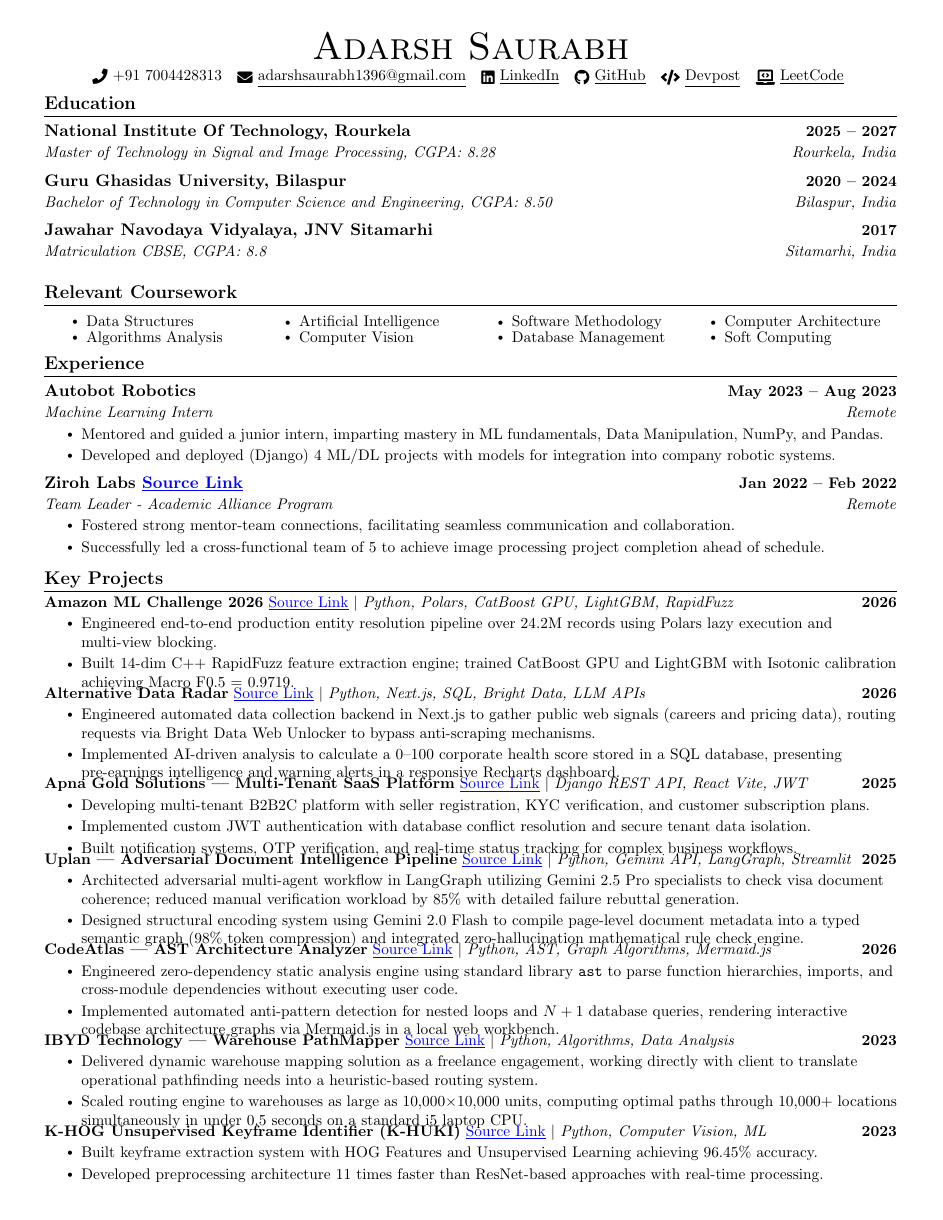
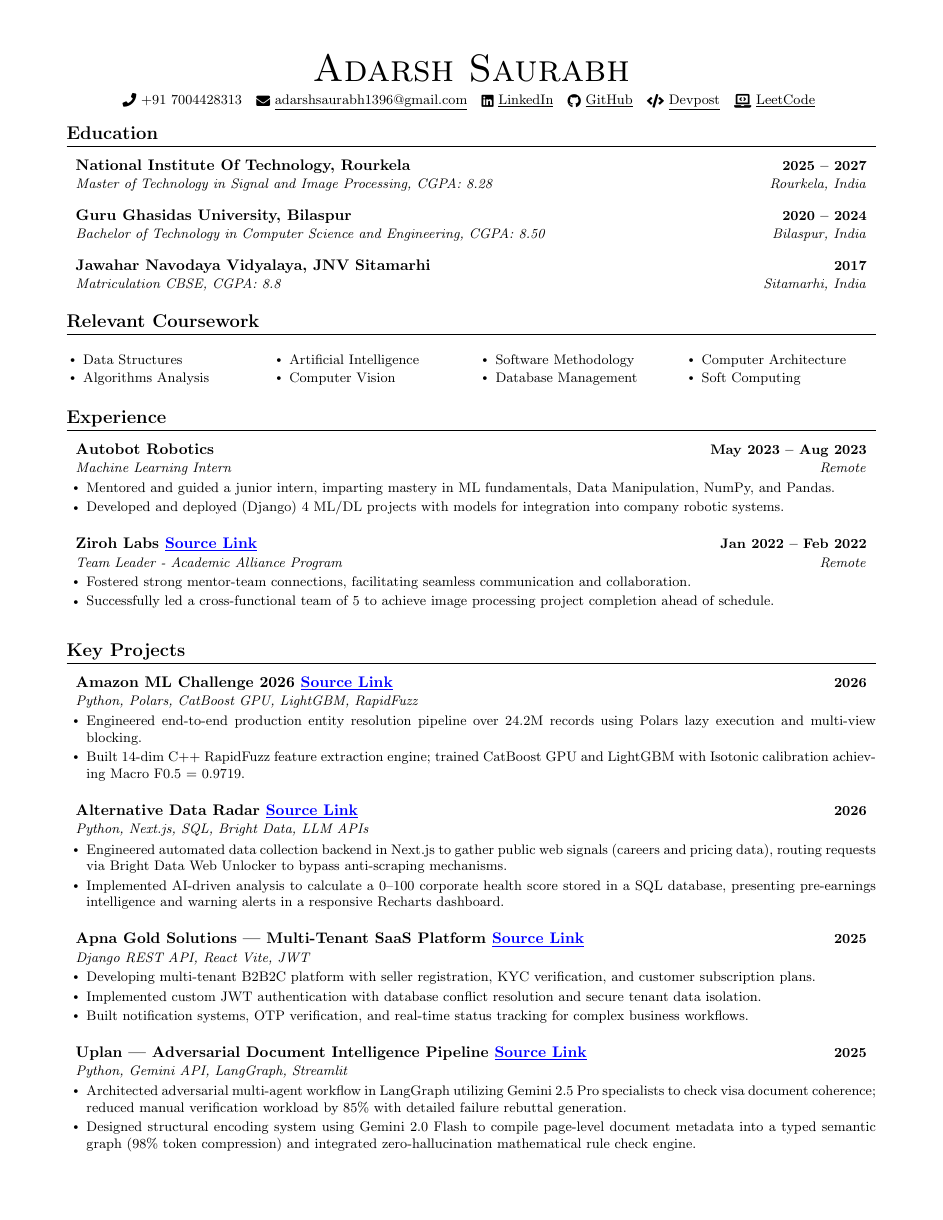
Before and after one commit to Adarsh-Saurabh/Adarsh-Saurabh, a LaTeX CV (resume.tex): page 1 of 2. Compiled offline with pdfLaTeX.

Commit message:
fix: resolve LaTeX text overflow, eliminate colliding negative vspace, and balance margins with geometry

```diff
--- a/resume.tex
+++ b/resume.tex
@@ -1,7 +1,7 @@
-\documentclass[letterpaper,11pt]{article}
+\documentclass[letterpaper,10.5pt]{article}
 
 \usepackage{latexsym}
-\usepackage[empty]{fullpage}
+\usepackage[letterpaper, top=0.5in, bottom=0.5in, left=0.6in, right=0.6in]{geometry}
 \usepackage{titlesec}
 \usepackage{marvosym}
 \usepackage[usenames,dvipsnames]{color}
@@ -13,8 +13,8 @@
 \usepackage{tabularx}
 \usepackage{fontawesome5}
 \usepackage{multicol}
-\setlength{\multicolsep}{-3.0pt}
-\setlength{\columnsep}{-1pt}
+\setlength{\multicolsep}{2.0pt}
+\setlength{\columnsep}{10pt}
 \input{glyphtounicode}
 
 \pagestyle{fancy}
@@ -23,68 +23,57 @@
 \renewcommand{\headrulewidth}{0pt}
 \renewcommand{\footrulewidth}{0pt}
 
-% Adjust margins
-\addtolength{\oddsidemargin}{-0.6in}
-\addtolength{\evensidemargin}{-0.5in}
-\addtolength{\textwidth}{1.19in}
-\addtolength{\topmargin}{-.7in}
-\addtolength{\textheight}{1.4in}
-
 \urlstyle{same}
 
-\raggedbottom
-\raggedright
-\setlength{\tabcolsep}{0in}
+\pdfgentounicode=1
 
 % Sections formatting
 \titleformat{\section}{
-	\vspace{-4pt}\scshape\raggedright\large\bfseries
-}{}{0em}{}[\color{black}\titlerule \vspace{-5pt}]
-
-\pdfgentounicode=1
+	\vspace{-2pt}\scshape\raggedright\large\bfseries
+}{}{0em}{}[\color{black}\titlerule \vspace{-3pt}]
 
 % Custom commands
 \newcommand{\resumeItem}[1]{
-	\item\small{
-		{#1 \vspace{-2pt}}
-	}
+	\item\small{{#1}}
 }
 
 \newcommand{\resumeSubheading}[4]{
-	\vspace{-2pt}\item
-	\begin{tabular*}{1.0\textwidth}[t]{l@{\extracolsep{\fill}}r}
+	\item
+	\begin{tabular*}{\textwidth}[t]{l@{\extracolsep{\fill}}r}
 		\textbf{#1} & \textbf{\small #2} \\
 		\textit{\small#3} & \textit{\small #4} \\
-	\end{tabular*}\vspace{-7pt}
+	\end{tabular*}\vspace{-4pt}
 }
 
-\newcommand{\resumeProjectHeading}[2]{
+\newcommand{\resumeProjectHeading}[3]{
 	\item
-	\begin{tabular*}{1.0\textwidth}{l@{\extracolsep{\fill}}r}
-		\small#1 & \textbf{\small #2}\\
-	\end{tabular*}\vspace{-7pt}
+	\begin{tabular*}{\textwidth}[t]{l@{\extracolsep{\fill}}r}
+		\textbf{#1} & \textbf{\small #3} \\
+		\textit{\small#2} & \\
+	\end{tabular*}\vspace{-4pt}
 }
 
 \renewcommand\labelitemi{$\vcenter{\hbox{\tiny$\bullet$}}$}
 \renewcommand\labelitemii{$\vcenter{\hbox{\tiny$\bullet$}}$}
 
-\newcommand{\resumeSubHeadingListStart}{\begin{itemize}[leftmargin=0.0in, label={}]}
-\newcommand{\resumeSubHeadingListEnd}{\end{itemize}}
-\newcommand{\resumeItemListStart}{\begin{itemize}}
-\newcommand{\resumeItemListEnd}{\end{itemize}\vspace{-5pt}}
+\newcommand{\resumeSubHeadingListStart}{\begin{itemize}[leftmargin=0.0in, label={}, itemsep=4pt, topsep=2pt]}
+\newcommand{\resumeSubHeadingListEnd}{\end{itemize}\vspace{-2pt}}
+
+\newcommand{\resumeItemListStart}{\begin{itemize}[leftmargin=0.18in, itemsep=1.5pt, topsep=2pt, parsep=0pt]}
+\newcommand{\resumeItemListEnd}{\end{itemize}\vspace{2pt}}
 
 \begin{document}
 
 	%----------HEADING----------
 	\begin{center}
-		{\Huge \scshape Adarsh Saurabh} \\ \vspace{2pt}
+		{\Huge \scshape Adarsh Saurabh} \\ \vspace{4pt}
 		\small \raisebox{-0.1\height}\faPhone\ +91 7004428313 ~
 		\href{mailto:adarshsaurabh1396@gmail.com}{\raisebox{-0.2\height}\faEnvelope\ \underline{adarshsaurabh1396@gmail.com}} ~
 		\href{https://linkedin.com/in/adarsh-saurabh}{\raisebox{-0.2\height}\faLinkedin\ \underline{LinkedIn}} ~
 		\href{https://github.com/Adarsh-Saurabh}{\raisebox{-0.2\height}\faGithub\ \underline{GitHub}} ~
 		\href{https://devpost.com/Adarsh-Saurabh}{\raisebox{-0.2\height}\faCode\ \underline{Devpost}} ~
 		\href{https://leetcode.com/adarshsaurabh}{\raisebox{-0.2\height}\faLaptopCode\ \underline{LeetCode}}
-		\vspace{-8pt}
+		\vspace{-4pt}
 	\end{center}
 
 	%-----------EDUCATION-----------
@@ -102,23 +91,21 @@
 	{Jawahar Navodaya Vidyalaya, JNV Sitamarhi}{2017}
 	{Matriculation CBSE, CGPA: 8.8}{Sitamarhi, India}
 	\resumeSubHeadingListEnd
-	\vspace{-5pt}
 
 	%-----------RELEVANT COURSEWORK-----------
 	\section{Relevant Coursework}
 	\begin{multicols}{4}
-		\begin{itemize}[itemsep=-5pt, parsep=3pt]
+		\begin{itemize}[leftmargin=0.15in, itemsep=1pt, parsep=0pt]
 			\item\small Data Structures
-			\item Algorithms Analysis
-			\item Artificial Intelligence
-			\item Computer Vision
-			\item Software Methodology
-			\item Database Management
-			\item Computer Architecture
-			\item Soft Computing
+			\item\small Algorithms Analysis
+			\item\small Artificial Intelligence
+			\item\small Computer Vision
+			\item\small Software Methodology
+			\item\small Database Management
+			\item\small Computer Architecture
+			\item\small Soft Computing
 		\end{itemize}
 	\end{multicols}
-	\vspace*{2.0\multicolsep}
 
 	%-----------EXPERIENCE-----------
 	\section{Experience}
@@ -139,64 +126,56 @@
 	\resumeItem{Successfully led a cross-functional team of 5 to achieve image processing project completion ahead of schedule.}
 	\resumeItemListEnd
 	\resumeSubHeadingListEnd
-	\vspace{-15pt}
 
 	%-----------PROJECTS-----------
 	\section{Key Projects}
-	\vspace{-5pt}
 	\resumeSubHeadingListStart
 
 	\resumeProjectHeading
-	{\textbf{Amazon ML Challenge 2026} {\href{https://github.com/Adarsh-Saurabh/AmazonMl2026}{\color{blue}\underline{Source Link}}} $|$ \emph{Python, Polars, CatBoost GPU, LightGBM, RapidFuzz}}{2026}
+	{Amazon ML Challenge 2026 {\href{https://github.com/Adarsh-Saurabh/AmazonMl2026}{\color{blue}\underline{Source Link}}}}{Python, Polars, CatBoost GPU, LightGBM, RapidFuzz}{2026}
 	\resumeItemListStart
 	\resumeItem{Engineered end-to-end production entity resolution pipeline over 24.2M records using Polars lazy execution and multi-view blocking.}
 	\resumeItem{Built 14-dim C++ RapidFuzz feature extraction engine; trained CatBoost GPU and LightGBM with Isotonic calibration achieving Macro F0.5 = 0.9719.}
 	\resumeItemListEnd
-	\vspace{-13pt}
 
 	\resumeProjectHeading
-	{\textbf{Alternative Data Radar} {\href{https://github.com/Adarsh-Saurabh/Alt-Data-Radar-Hackathon}{\color{blue}\underline{Source Link}}} $|$ \emph{Python, Next.js, SQL, Bright Data, LLM APIs}}{2026}
+	{Alternative Data Radar {\href{https://github.com/Adarsh-Saurabh/Alt-Data-Radar-Hackathon}{\color{blue}\underline{Source Link}}}}{Python, Next.js, SQL, Bright Data, LLM APIs}{2026}
 	\resumeItemListStart
 	\resumeItem{Engineered automated data collection backend in Next.js to gather public web signals (careers and pricing data), routing requests via Bright Data Web Unlocker to bypass anti-scraping mechanisms.}
 	\resumeItem{Implemented AI-driven analysis to calculate a 0--100 corporate health score stored in a SQL database, presenting pre-earnings intelligence and warning alerts in a responsive Recharts dashboard.}
 	\resumeItemListEnd
-	\vspace{-13pt}
 
 	\resumeProjectHeading
-	{\textbf{Apna Gold Solutions — Multi-Tenant SaaS Platform} {\href{https://apnagold.in}{\color{blue}\underline{Source Link}}} $|$ \emph{Django REST API, React Vite, JWT}}{2025}
+	{Apna Gold Solutions — Multi-Tenant SaaS Platform {\href{https://apnagold.in}{\color{blue}\underline{Source Link}}}}{Django REST API, React Vite, JWT}{2025}
 	\resumeItemListStart
 	\resumeItem{Developing multi-tenant B2B2C platform with seller registration, KYC verification, and customer subscription plans.}
 	\resumeItem{Implemented custom JWT authentication with database conflict resolution and secure tenant data isolation.}
 	\resumeItem{Built notification systems, OTP verification, and real-time status tracking for complex business workflows.}
 	\resumeItemListEnd
-	\vspace{-13pt}
 
 	\resumeProjectHeading
-	{\textbf{Uplan — Adversarial Document Intelligence Pipeline} {\href{https://huggingface.co/spaces/ksk76/AMDDeveloperHackathon}{\color{blue}\underline{Source Link}}} $|$ \emph{Python, Gemini API, LangGraph, Streamlit}}{2025}
+	{Uplan — Adversarial Document Intelligence Pipeline {\href{https://huggingface.co/spaces/ksk76/AMDDeveloperHackathon}{\color{blue}\underline{Source Link}}}}{Python, Gemini API, LangGraph, Streamlit}{2025}
 	\resumeItemListStart
 	\resumeItem{Architected adversarial multi-agent workflow in LangGraph utilizing Gemini 2.5 Pro specialists to check visa document coherence; reduced manual verification workload by 85\% with detailed failure rebuttal generation.}
 	\resumeItem{Designed structural encoding system using Gemini 2.0 Flash to compile page-level document metadata into a typed semantic graph (98\% token compression) and integrated zero-hallucination mathematical rule check engine.}
 	\resumeItemListEnd
-	\vspace{-13pt}
 
 	\resumeProjectHeading
-	{\textbf{CodeAtlas — AST Architecture Analyzer} {\href{https://github.com/Adarsh-Saurabh/CodeAtlas}{\color{blue}\underline{Source Link}}} $|$ \emph{Python, AST, Graph Algorithms, Mermaid.js}}{2026}
+	{CodeAtlas — AST Architecture Analyzer {\href{https://github.com/Adarsh-Saurabh/CodeAtlas}{\color{blue}\underline{Source Link}}}}{Python, AST, Graph Algorithms, Mermaid.js}{2026}
 	\resumeItemListStart
 	\resumeItem{Engineered zero-dependency static analysis engine using standard library \texttt{ast} to parse function hierarchies, imports, and cross-module dependencies without executing user code.}
 	\resumeItem{Implemented automated anti-pattern detection for nested loops and $N+1$ database queries, rendering interactive codebase architecture graphs via Mermaid.js in a local web workbench.}
 	\resumeItemListEnd
-	\vspace{-13pt}
 
 	\resumeProjectHeading
-	{\textbf{IBYD Technology — Warehouse PathMapper} {\href{https://youtu.be/nTAbJAMX3GY}{\color{blue}\underline{Source Link}}} $|$ \emph{Python, Algorithms, Data Analysis}}{2023}
+	{IBYD Technology — Warehouse PathMapper {\href{https://youtu.be/nTAbJAMX3GY}{\color{blue}\underline{Source Link}}}}{Python, Algorithms, Data Analysis}{2023}
 	\resumeItemListStart
 	\resumeItem{Delivered dynamic warehouse mapping solution as a freelance engagement, working directly with client to translate operational pathfinding needs into a heuristic-based routing system.}
 	\resumeItem{Scaled routing engine to warehouses as large as 10,000$\times$10,000 units, computing optimal paths through 10,000+ locations simultaneously in under 0.5 seconds on a standard i5 laptop CPU.}
 	\resumeItemListEnd
-	\vspace{-13pt}
 
 	\resumeProjectHeading
-	{\textbf{K-HOG Unsupervised Keyframe Identifier (K-HUKI)} {\href{https://drive.google.com/file/d/1RlvrfvjZYSbgN1V72sEOMB9MzZYjHp1y/view?usp=sharing}{\color{blue}\underline{Source Link}}} $|$ \emph{Python, Computer Vision, ML}}{2023}
+	{K-HOG Unsupervised Keyframe Identifier (K-HUKI) {\href{https://drive.google.com/file/d/1RlvrfvjZYSbgN1V72sEOMB9MzZYjHp1y/view?usp=sharing}{\color{blue}\underline{Source Link}}}}{Python, Computer Vision, ML}{2023}
 	\resumeItemListStart
 	\resumeItem{Built keyframe extraction system with HOG Features and Unsupervised Learning achieving 96.45\% accuracy.}
 	\resumeItem{Developed preprocessing architecture 11 times faster than ResNet-based approaches with real-time processing.}
```
Also changed, not shown: 225EC6021_Adarsh Saurabh.pdf, resume.tex (4 more changed lines).
